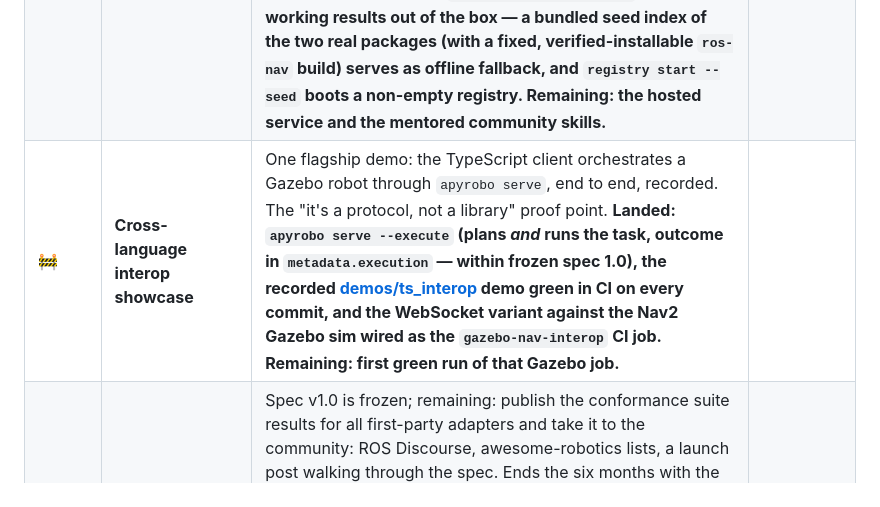
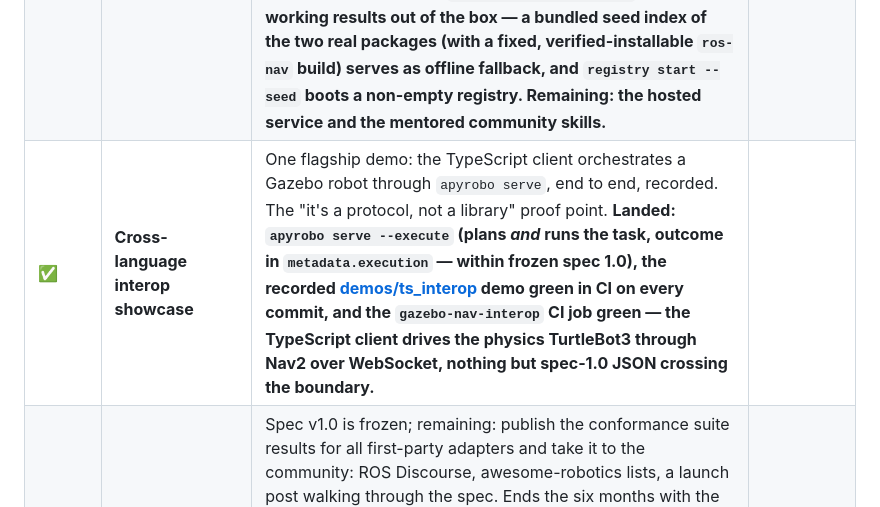
Before and after one commit to apyrobo/Apyrobo, a Markdown page: ROADMAP.md, the part around the change. GitHub-like rendering.

```diff
--- a/ROADMAP.md
+++ b/ROADMAP.md
@@ -67,7 +67,7 @@ Neutral governance is what lets competitors adopt the same standard. Ecosystem g
 |--------|------|-------------|-------|
 | :white_check_mark: | **RFC process** | Changes to `spec/` go through a public RFC template with a comment window; accepted designs recorded as ADRs. Signals that the protocol is a commons, not one maintainer's whim — the precondition for serious adopters. **Landed: RFC issue template, lifecycle doc ([docs/rfc_process.md](docs/rfc_process.md)), ADR directory ([docs/adr/](docs/adr/)) with the bootstrap ADR, and a `spec-guard` CI check that rejects spec/ PRs lacking an accepted RFC.** | |
 | :construction: | **Seed the registry for real** | Publish real packages first (`ros-nav` — live Nav2 skills; the TS client) so `apyrobo registry search` returns working results. The vendor packs (`ur`, `spot`, `franka`, `px4`, `agv`, `turtlebot4`) are **reference scaffolds** ([packages/README.md](packages/README.md)) — each must be wired to its vendor SDK (and pass hardware-in-the-loop or a sim) before it ships as anything but a template. Then curate the first 10 community skills with mentored PRs. **Landed: `apyrobo registry search` now returns working results out of the box — a bundled seed index of the two real packages (with a fixed, verified-installable `ros-nav` build) serves as offline fallback, and `registry start --seed` boots a non-empty registry. Remaining: the hosted service and the mentored community skills.** | ![help wanted](https://img.shields.io/badge/-help%20wanted-008672) |
-| :construction: | **Cross-language interop showcase** | One flagship demo: the TypeScript client orchestrates a Gazebo robot through `apyrobo serve`, end to end, recorded. The "it's a protocol, not a library" proof point. **Landed: `apyrobo serve --execute` (plans *and* runs the task, outcome in `metadata.execution` — within frozen spec 1.0), the recorded [demos/ts_interop](demos/ts_interop) demo green in CI on every commit, and the WebSocket variant against the Nav2 Gazebo sim wired as the `gazebo-nav-interop` CI job. Remaining: first green run of that Gazebo job.** | |
+| :white_check_mark: | **Cross-language interop showcase** | One flagship demo: the TypeScript client orchestrates a Gazebo robot through `apyrobo serve`, end to end, recorded. The "it's a protocol, not a library" proof point. **Landed: `apyrobo serve --execute` (plans *and* runs the task, outcome in `metadata.execution` — within frozen spec 1.0), the recorded [demos/ts_interop](demos/ts_interop) demo green in CI on every commit, and the `gazebo-nav-interop` CI job green — the TypeScript client drives the physics TurtleBot3 through Nav2 over WebSocket, nothing but spec-1.0 JSON crossing the boundary.** | |
 | :construction: | **Spec v1.0 announcement** | Spec v1.0 is frozen; remaining: publish the conformance suite results for all first-party adapters and take it to the community: ROS Discourse, awesome-robotics lists, a launch post walking through the spec. Ends the six months with the standard *public*. **Landed: conformance results published ([docs/conformance_results.md](docs/conformance_results.md)) and kept current by a new `conformance` CI job (6 local targets) plus the suite now running against the live Gazebo robot in the `gazebo` CI job; launch post drafted ([docs/announcing_spec_1_0.md](docs/announcing_spec_1_0.md)). Remaining: review the draft and post it — publishing is a human decision.** | |
 | :white_check_mark: | **Remaining demo video** | Pick-and-place in MuJoCo. **Landed, on top of `mujoco://` becoming a real physics bridge** ([apyrobo/sim/mujoco_bridge.py](apyrobo/sim/mujoco_bridge.py), pulled forward from Arc 3 — live MuJoCo stepping, blocking Nav2-style moves, suction-style grasp via a runtime weld, 21/21 conformance with 0 warnings): the recorded demo ([demos/mujoco_pickplace](demos/mujoco_pickplace)) renders the NL → plan → execute pipeline physically delivering the package, and the identical pipeline runs headless in CI on every commit (`tests/test_mujoco_bridge.py`). | |
 
```
Also changed, not shown: docs/conformance_results.md (+1 -1 lines).
